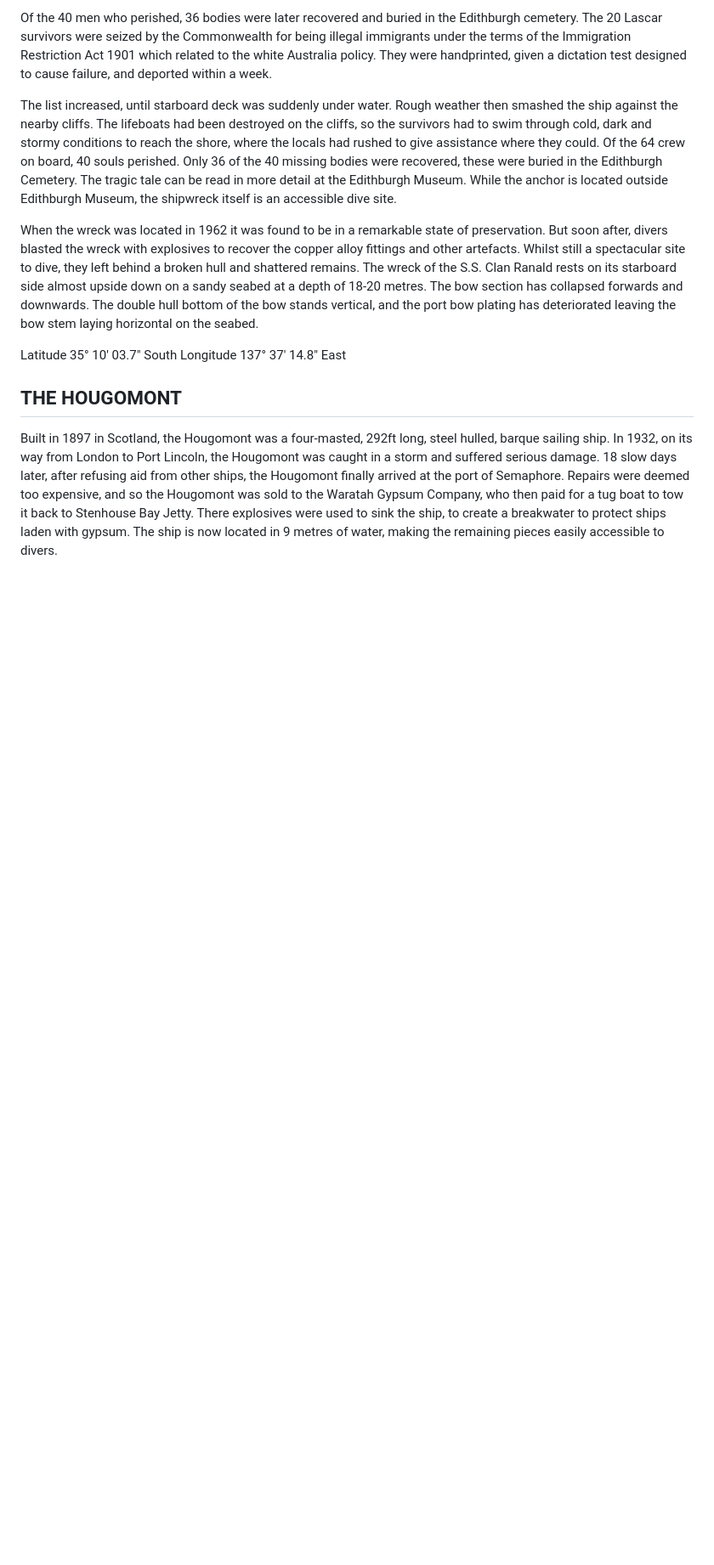
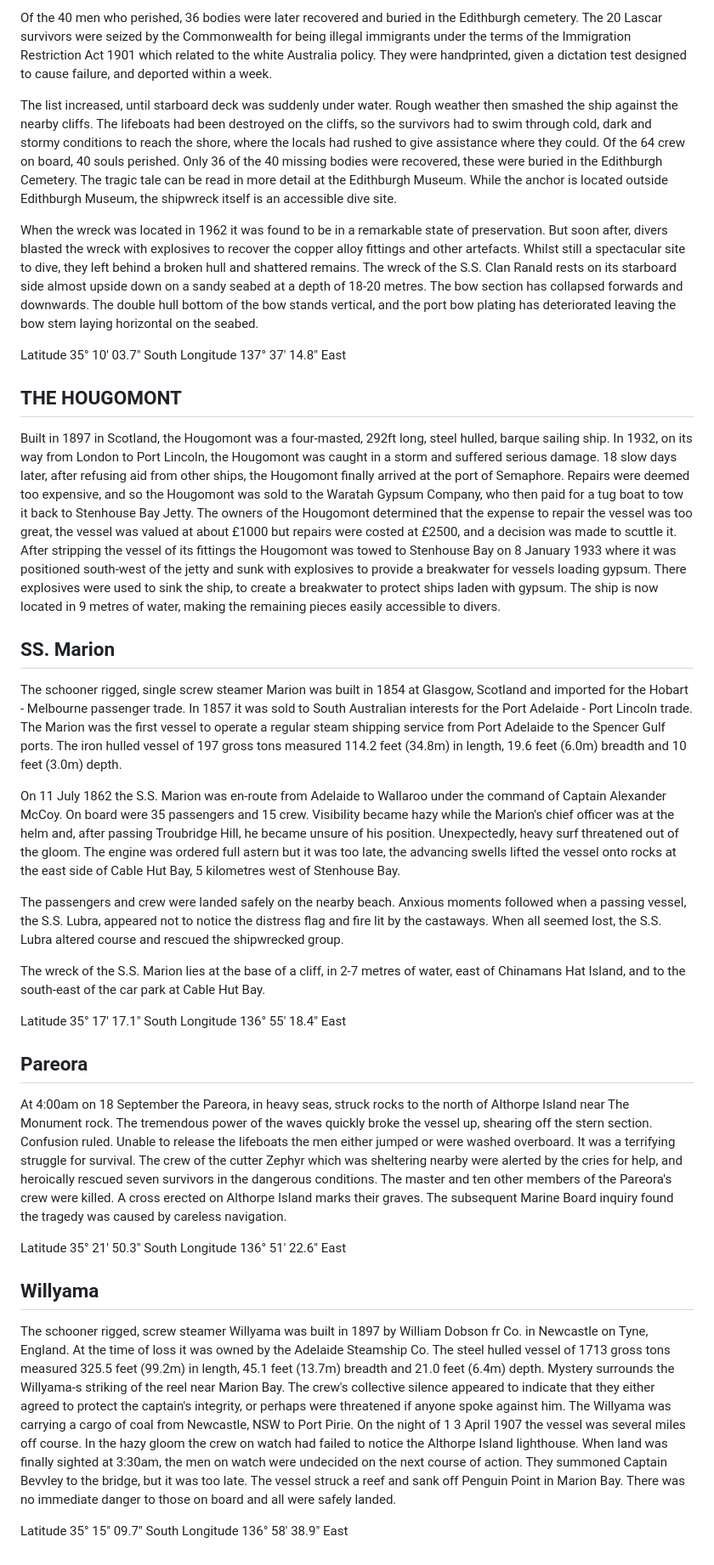
Before and after one commit to ocarina-hearts/YORKES.LIVE, a Markdown page: Shipwrecklocations.md, the part around the change. Shown at 85% size. GitHub-like rendering; blank space fills up the shorter version.

Commit message:
Investigator Strait Shipwrecks

```diff
--- a/Shipwrecklocations.md
+++ b/Shipwrecklocations.md
@@ -36,4 +36,28 @@ Latitude 35° 10' 03.7" South Longitude 137° 37' 14.8" East
 
 ## THE HOUGOMONT
 
-Built in 1897 in Scotland, the Hougomont was a four-masted, 292ft long, steel hulled, barque sailing ship. In 1932, on its way from London to Port Lincoln, the Hougomont was caught in a storm and suffered serious damage. 18 slow days later, after refusing aid from other ships, the Hougomont finally arrived at the port of Semaphore. Repairs were deemed too expensive, and so the Hougomont was sold to the Waratah Gypsum Company, who then paid for a tug boat to tow it back to Stenhouse Bay Jetty. There explosives were used to sink the ship, to create a breakwater to protect ships laden with gypsum. The ship is now located in 9 metres of water, making the remaining pieces easily accessible to divers.
+Built in 1897 in Scotland, the Hougomont was a four-masted, 292ft long, steel hulled, barque sailing ship. In 1932, on its way from London to Port Lincoln, the Hougomont was caught in a storm and suffered serious damage. 18 slow days later, after refusing aid from other ships, the Hougomont finally arrived at the port of Semaphore. Repairs were deemed too expensive, and so the Hougomont was sold to the Waratah Gypsum Company, who then paid for a tug boat to tow it back to Stenhouse Bay Jetty. The owners of the Hougomont determined that the expense to repair the vessel was too great, the vessel was valued at about £1000 but repairs were costed at £2500, and a decision was made to scuttle it. After stripping the vessel of its fittings the Hougomont was towed to Stenhouse Bay on 8 January 1933 where it was positioned south-west of the jetty and sunk with explosives to provide a breakwater for vessels loading gypsum. There explosives were used to sink the ship, to create a breakwater to protect ships laden with gypsum. The ship is now located in 9 metres of water, making the remaining pieces easily accessible to divers.
+
+## SS. Marion
+
+The schooner rigged, single screw steamer Marion was built in 1854 at Glasgow, Scotland and imported for the Hobart - Melbourne passenger trade. In 1857 it was sold to South Australian interests for the Port Adelaide - Port Lincoln trade. The Marion was the first vessel to operate a regular steam shipping service from Port Adelaide to the Spencer Gulf ports. The iron hulled vessel of 197 gross tons measured 114.2 feet (34.8m) in length, 19.6 feet (6.0m) breadth and 10 feet (3.0m) depth.
+
+On 11 July 1862 the S.S. Marion was en-route from Adelaide to Wallaroo under the command of Captain Alexander McCoy. On board were 35 passengers and 15 crew. Visibility became hazy while the Marion's chief officer was at the helm and, after passing Troubridge Hill, he became unsure of his position. Unexpectedly, heavy surf threatened out of the gloom. The engine was ordered full astern but it was too late, the advancing swells lifted the vessel onto rocks at the east side of Cable Hut Bay, 5 kilometres west of Stenhouse Bay.
+
+The passengers and crew were landed safely on the nearby beach. Anxious moments followed when a passing vessel, the S.S. Lubra, appeared not to notice the distress flag and fire lit by the castaways. When all seemed lost, the S.S. Lubra altered course and rescued the shipwrecked group.
+
+The wreck of the S.S. Marion lies at the base of a cliff, in 2-7 metres of water, east of Chinamans Hat Island, and to the south-east of the car park at Cable Hut Bay.
+
+Latitude 35° 17' 17.1" South Longitude 136° 55' 18.4" East
+
+## Pareora
+
+At 4:00am on 18 September the Pareora, in heavy seas, struck rocks to the north of Althorpe Island near The Monument rock. The tremendous power of the waves quickly broke the vessel up, shearing off the stern section. Confusion ruled. Unable to release the lifeboats the men either jumped or were washed overboard. It was a terrifying struggle for survival. The crew of the cutter Zephyr which was sheltering nearby were alerted by the cries for help, and heroically rescued seven survivors in the dangerous conditions. The master and ten other members of the Pareora's crew were killed. A cross erected on Althorpe Island marks their graves. The subsequent Marine Board inquiry found the tragedy was caused by careless navigation.
+
+Latitude 35° 21' 50.3" South Longitude 136° 51' 22.6" East
+
+## Willyama
+
+The schooner rigged, screw steamer Willyama was built in 1897 by William Dobson fr Co. in Newcastle on Tyne, England. At the time of loss it was owned by the Adelaide Steamship Co. The steel hulled vessel of 1713 gross tons measured 325.5 feet (99.2m) in length, 45.1 feet (13.7m) breadth and 21.0 feet (6.4m) depth. Mystery surrounds the Willyama-s striking of the reel near Marion Bay. The crew's collective silence appeared to indicate that they either agreed to protect the captain's integrity, or perhaps were threatened if anyone spoke against him. The Willyama was carrying a cargo of coal from Newcastle, NSW to Port Pirie. On the night of 1 3 April 1907 the vessel was several miles off course. In the hazy gloom the crew on watch had failed to notice the Althorpe Island lighthouse. When land was finally sighted at 3:30am, the men on watch were undecided on the next course of action. They summoned Captain Bevvley to the bridge, but it was too late. The vessel struck a reef and sank off Penguin Point in Marion Bay. There was no immediate danger to those on board and all were safely landed.
+
+Latitude 35° 15" 09.7" South Longitude 136° 58' 38.9" East
```
